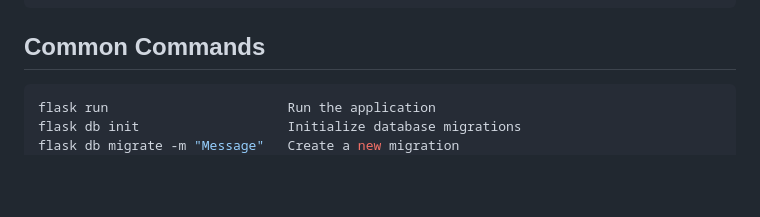
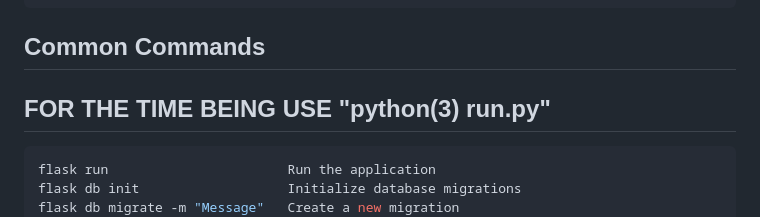
Before and after one commit to bora-yarkin/DETYS, a Markdown page: README.md, the part around the change. Drawn GitHub-style; blank space fills up the shorter version.

````diff
--- a/README.md
+++ b/README.md
@@ -115,6 +115,8 @@ DETYS/
 
 ## Common Commands
 
+## FOR THE TIME BEING USE "python(3) run.py"
+
 ```bash
 flask run                       Run the application
 flask db init                   Initialize database migrations
````
